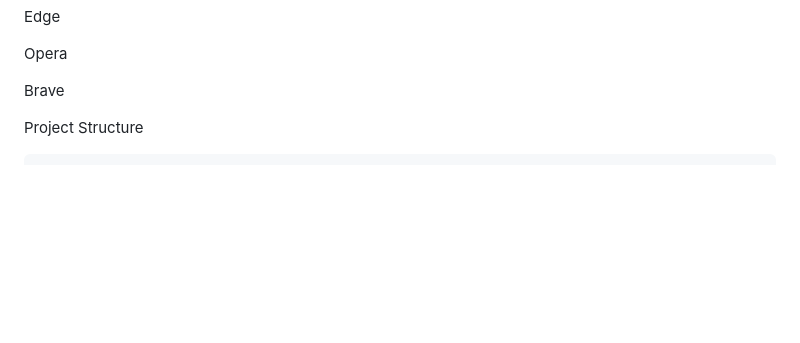
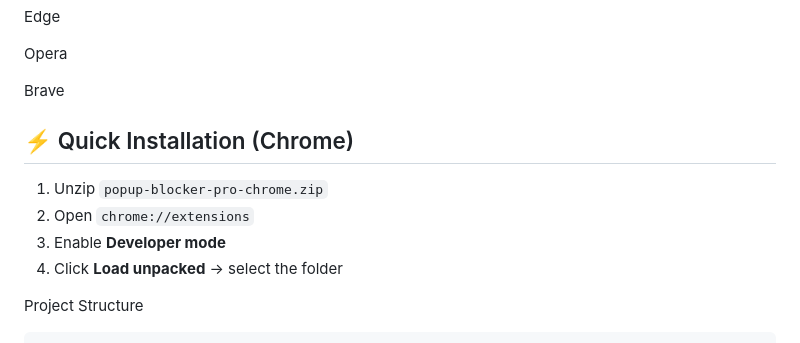
Before and after one commit to madjeek-web/Popup-Blocker-Pro, a Markdown page: README.md, the part around the change. Drawn GitHub-style; blank space fills up the shorter version.

````diff
--- a/README.md
+++ b/README.md
@@ -14,6 +14,13 @@ Edge
 Opera
 
 Brave
+
+## ⚡ Quick Installation (Chrome)
+
+1. Unzip `popup-blocker-pro-chrome.zip`
+2. Open `chrome://extensions`
+3. Enable **Developer mode**
+4. Click **Load unpacked** → select the folder
 
 Project Structure
 ```
````
